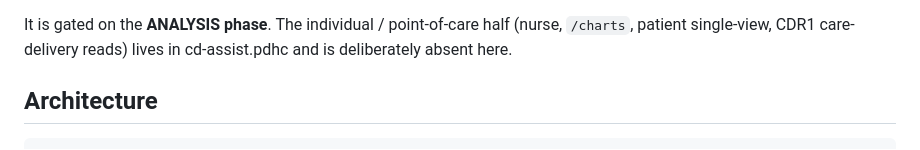
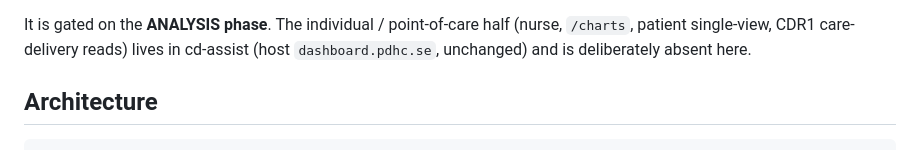
Before and after one commit to profingvar/analyse.pdhc, a Markdown page: docs/technical.md, the part around the change. Drawn GitHub-style.

Commit message:
docs: fix individual-half host reference (cd-assist on dashboard.pdhc.se, unchanged)
Co-Authored-By: Claude Opus 4.8 <noreply@anthropic.com>

```diff
--- a/docs/technical.md
+++ b/docs/technical.md
@@ -14,7 +14,7 @@ It hosts:
 
 It is gated on the **ANALYSIS phase**. The individual / point-of-care half
 (nurse, `/charts`, patient single-view, CDR1 care-delivery reads) lives in
-cd-assist.pdhc and is deliberately absent here.
+cd-assist (host `dashboard.pdhc.se`, unchanged) and is deliberately absent here.
 
 ## Architecture
 
```
